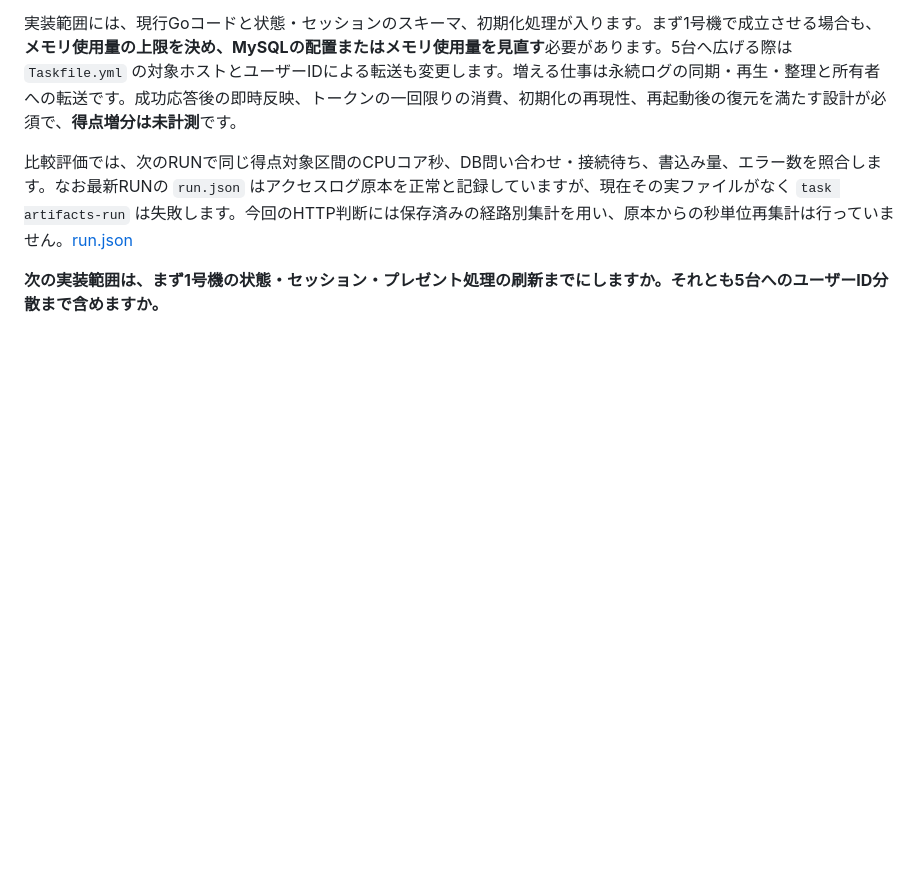
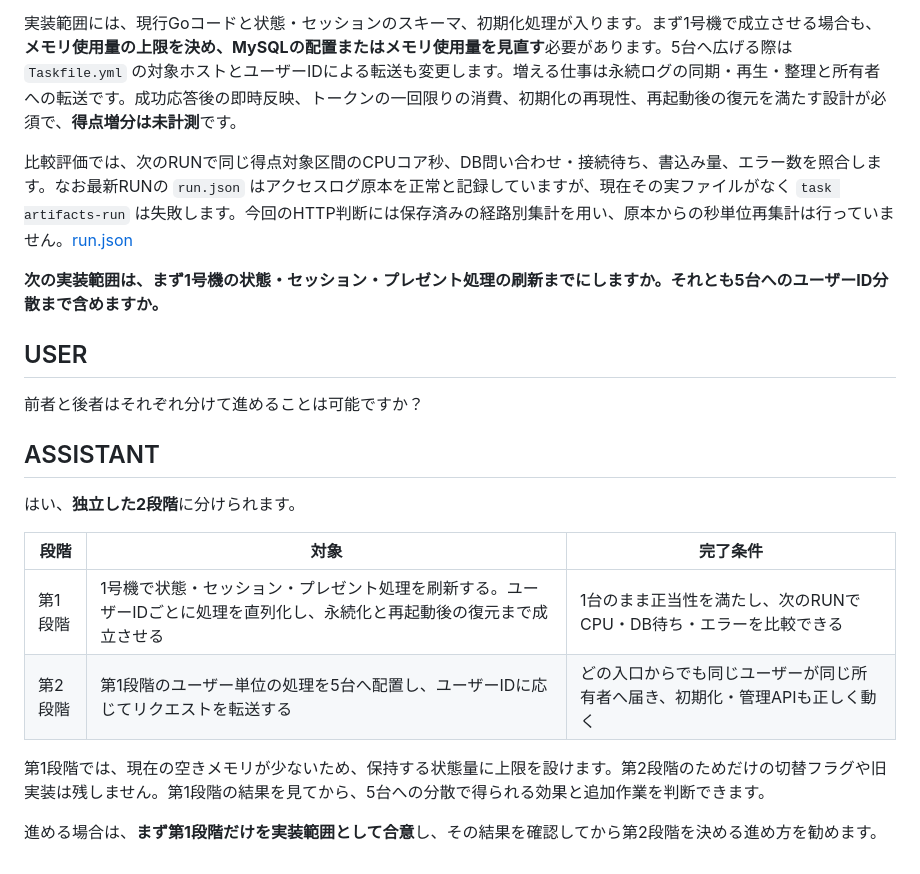
Before and after one commit to EkeMinusYou/isucon12-final-3, a Markdown page: docs/conversation/20260925-032234_01a0d4a7-3fc2-78d0-814c-d8333f7af810.md, the part around the change. Rendered like a GitHub page; blank space fills up the shorter version.

Commit message:
docs(conversation): save session 01a0d4a7-3fc2-78d0-814c-d8333f7af810

```diff
--- a/docs/conversation/20260925-032234_01a0d4a7-3fc2-78d0-814c-d8333f7af810.md
+++ b/docs/conversation/20260925-032234_01a0d4a7-3fc2-78d0-814c-d8333f7af810.md
@@ -489,3 +489,20 @@ nl -ba webapp/go/state_login.go | sed -n '169,207p' && nl -ba webapp/go/main.go
 比較評価では、次のRUNで同じ得点対象区間のCPUコア秒、DB問い合わせ・接続待ち、書込み量、エラー数を照合します。なお最新RUNの `run.json` はアクセスログ原本を正常と記録していますが、現在その実ファイルがなく `task artifacts-run` は失敗します。今回のHTTP判断には保存済みの経路別集計を用い、原本からの秒単位再集計は行っていません。[run.json](/Users/mineo/src/github.com/EkeMinusYou/isucon12-final-3/runs/20260925-030219/run.json:440)
 
 **次の実装範囲は、まず1号機の状態・セッション・プレゼント処理の刷新までにしますか。それとも5台へのユーザーID分散まで含めますか。**
+
+## USER
+
+前者と後者はそれぞれ分けて進めることは可能ですか？
+
+## ASSISTANT
+
+はい、**独立した2段階**に分けられます。
+
+| 段階 | 対象 | 完了条件 |
+|---|---|---|
+| 第1段階 | 1号機で状態・セッション・プレゼント処理を刷新する。ユーザーIDごとに処理を直列化し、永続化と再起動後の復元まで成立させる | 1台のまま正当性を満たし、次のRUNでCPU・DB待ち・エラーを比較できる |
+| 第2段階 | 第1段階のユーザー単位の処理を5台へ配置し、ユーザーIDに応じてリクエストを転送する | どの入口からでも同じユーザーが同じ所有者へ届き、初期化・管理APIも正しく動く |
+
+第1段階では、現在の空きメモリが少ないため、保持する状態量に上限を設けます。第2段階のためだけの切替フラグや旧実装は残しません。第1段階の結果を見てから、5台への分散で得られる効果と追加作業を判断できます。
+
+進める場合は、**まず第1段階だけを実装範囲として合意**し、その結果を確認してから第2段階を決める進め方を勧めます。
```
